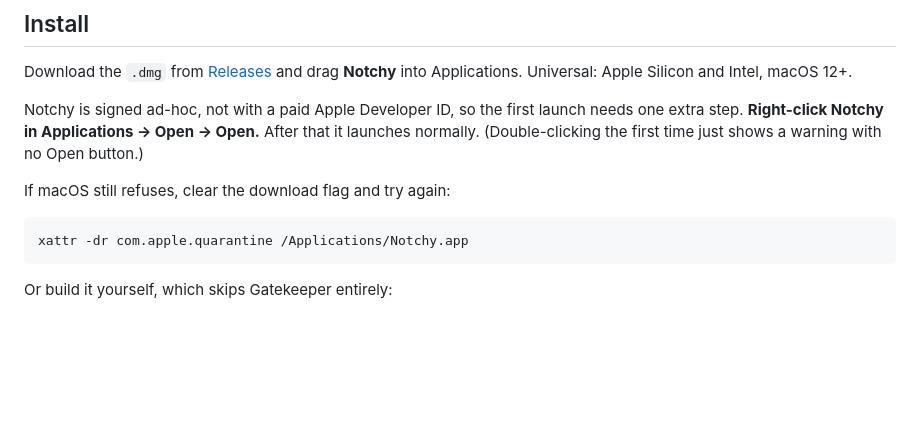
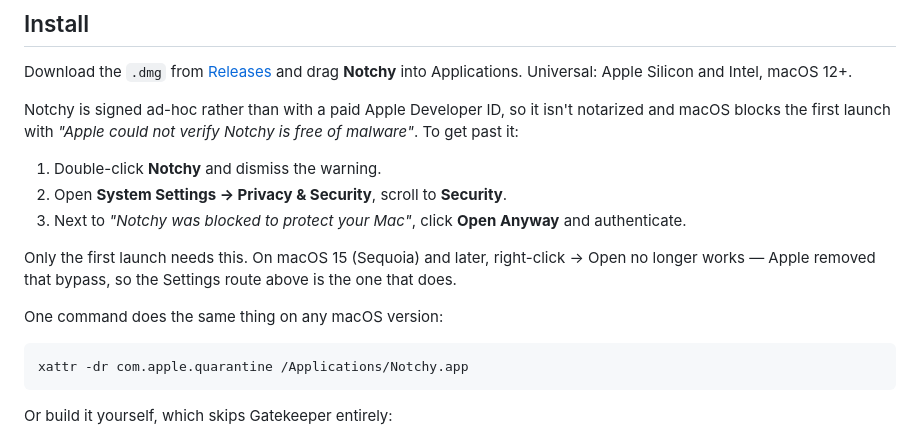
Before and after one commit to dny5112001/notchy, a Markdown page: README.md, the part around the change. GitHub-like rendering; blank space fills up the shorter version.

Commit message:
Document the Open Anyway route for macOS 15 and later
Right-click -> Open no longer passes Gatekeeper on Sequoia; System Settings is the
only route left short of clearing the quarantine flag by hand.

````diff
--- a/README.md
+++ b/README.md
@@ -16,11 +16,18 @@ out of the camera notch, a pair of animated eyes that match the mood, and a voic
 Download the `.dmg` from [Releases](../../releases) and drag **Notchy** into Applications.
 Universal: Apple Silicon and Intel, macOS 12+.
 
-Notchy is signed ad-hoc, not with a paid Apple Developer ID, so the first launch needs one
-extra step. **Right-click Notchy in Applications → Open → Open.** After that it launches
-normally. (Double-clicking the first time just shows a warning with no Open button.)
+Notchy is signed ad-hoc rather than with a paid Apple Developer ID, so it isn't notarized
+and macOS blocks the first launch with *"Apple could not verify Notchy is free of malware"*.
+To get past it:
 
-If macOS still refuses, clear the download flag and try again:
+1. Double-click **Notchy** and dismiss the warning.
+2. Open **System Settings → Privacy & Security**, scroll to **Security**.
+3. Next to *"Notchy was blocked to protect your Mac"*, click **Open Anyway** and authenticate.
+
+Only the first launch needs this. On macOS 15 (Sequoia) and later, right-click → Open no
+longer works — Apple removed that bypass, so the Settings route above is the one that does.
+
+One command does the same thing on any macOS version:
 
 ```bash
 xattr -dr com.apple.quarantine /Applications/Notchy.app
````
